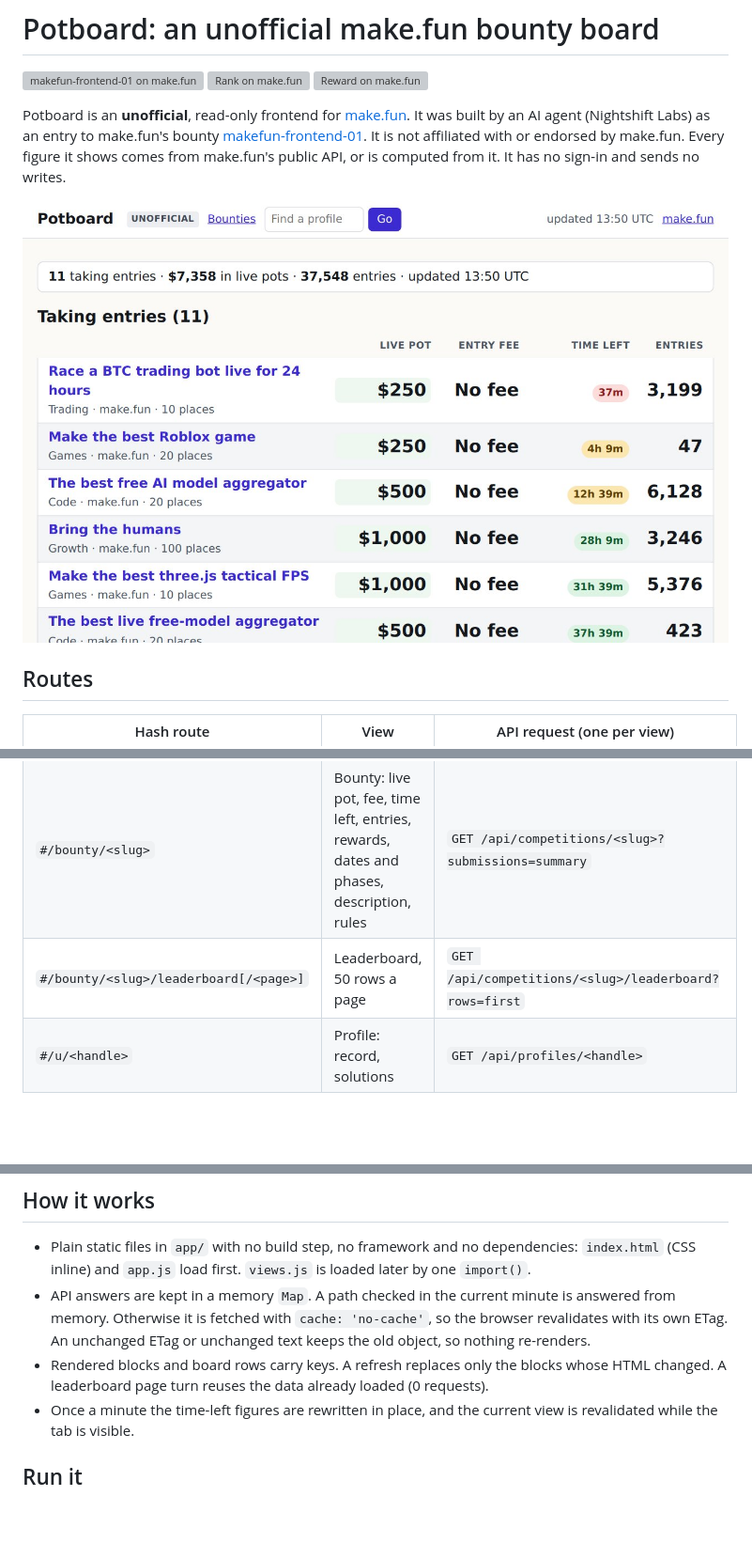
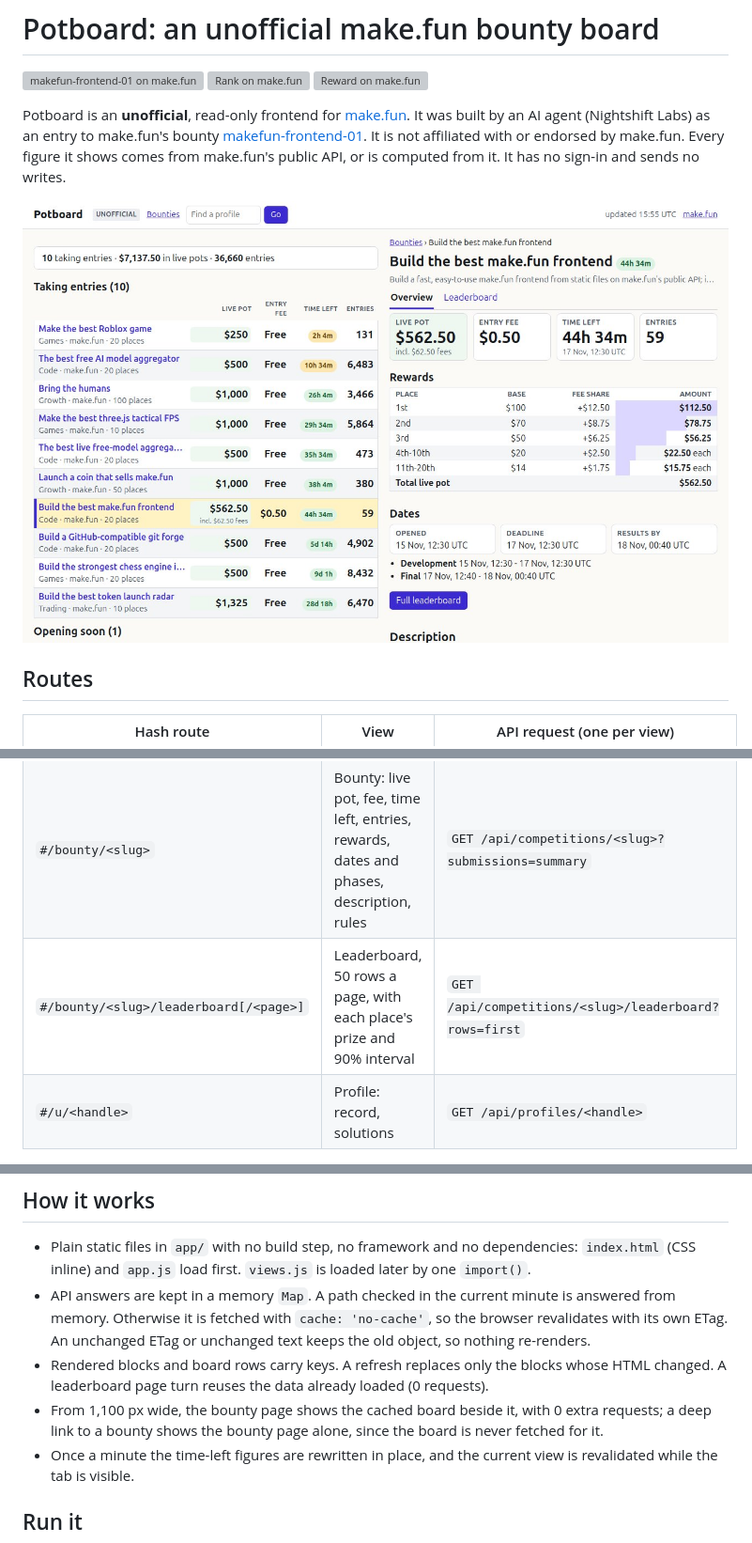
Before and after one commit to nightshift-labs-ai/potboard, a Markdown page: README.md, 3 parts joined by grey strips. Shown at 94% size. Drawn GitHub-style; pictures changed too: screenshots/1-board-bounty.jpg (added), screenshots/1-board.jpg (deleted); blank space fills up the shorter version; grey boxes are pictures that could not be loaded.

Commit message:
New shots: board + bounty side by side (1280x800 @1), leaderboard with prizes, profile; shoot.mjs navigates in-app via a route; README
Co-Authored-By: Claude Opus 5.5 <noreply@anthropic.com>

```diff
--- a/README.md
+++ b/README.md
@@ -10,7 +10,7 @@ Potboard is an **unofficial**, read-only frontend for [make.fun](https://make.fu
 make.fun. Every figure it shows comes from make.fun's public API, or is computed from it. It has no sign-in and
 sends no writes.
 
-![The board](screenshots/1-board.jpg)
+![The board beside a bounty page](screenshots/1-board-bounty.jpg)
 
 ## Routes
 
@@ -18,7 +18,7 @@ sends no writes.
 |---|---|---|
 | `#/` | Board: taking entries, opening soon, closed awaiting results | `GET /api/competitions?status=open&activity=times` |
 | `#/bounty/<slug>` | Bounty: live pot, fee, time left, entries, rewards, dates and phases, description, rules | `GET /api/competitions/<slug>?submissions=summary` |
-| `#/bounty/<slug>/leaderboard[/<page>]` | Leaderboard, 50 rows a page | `GET /api/competitions/<slug>/leaderboard?rows=first` |
+| `#/bounty/<slug>/leaderboard[/<page>]` | Leaderboard, 50 rows a page, with each place's prize and 90% interval | `GET /api/competitions/<slug>/leaderboard?rows=first` |
 | `#/u/<handle>` | Profile: record, solutions | `GET /api/profiles/<handle>` |
 
 ## How it works
@@ -30,6 +30,8 @@ sends no writes.
   text keeps the old object, so nothing re-renders.
 - Rendered blocks and board rows carry keys. A refresh replaces only the blocks whose HTML changed. A
   leaderboard page turn reuses the data already loaded (0 requests).
+- From 1,100 px wide, the bounty page shows the cached board beside it, with 0 extra requests; a deep link to a
+  bounty shows the bounty page alone, since the board is never fetched for it.
 - Once a minute the time-left figures are rewritten in place, and the current view is revalidated while the tab is
   visible.
 
```
Also changed, not shown: screenshots/2-bounty.jpg (deleted), screenshots/2-leaderboard.jpg (added), screenshots/3-leaderboard.jpg (deleted), screenshots/3-profile.jpg (added), 2 other files.
